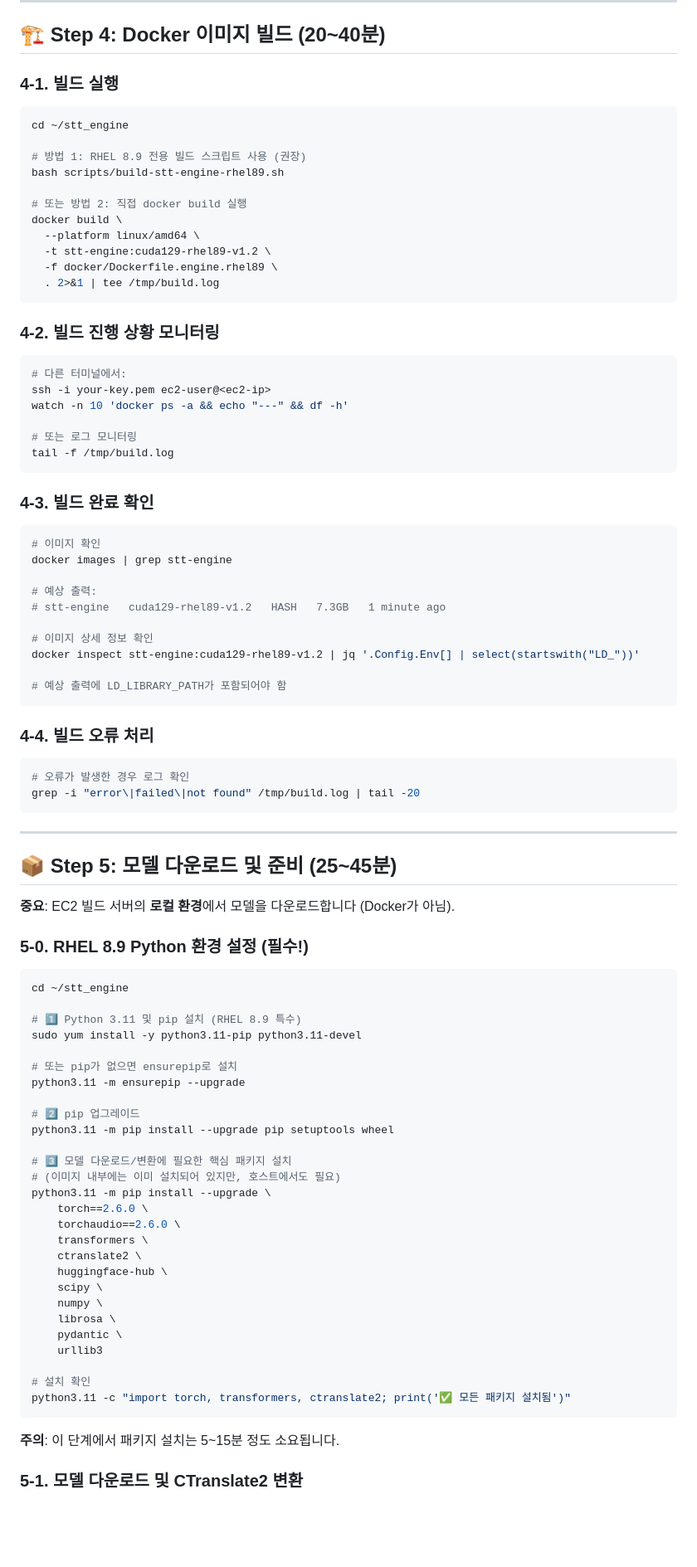
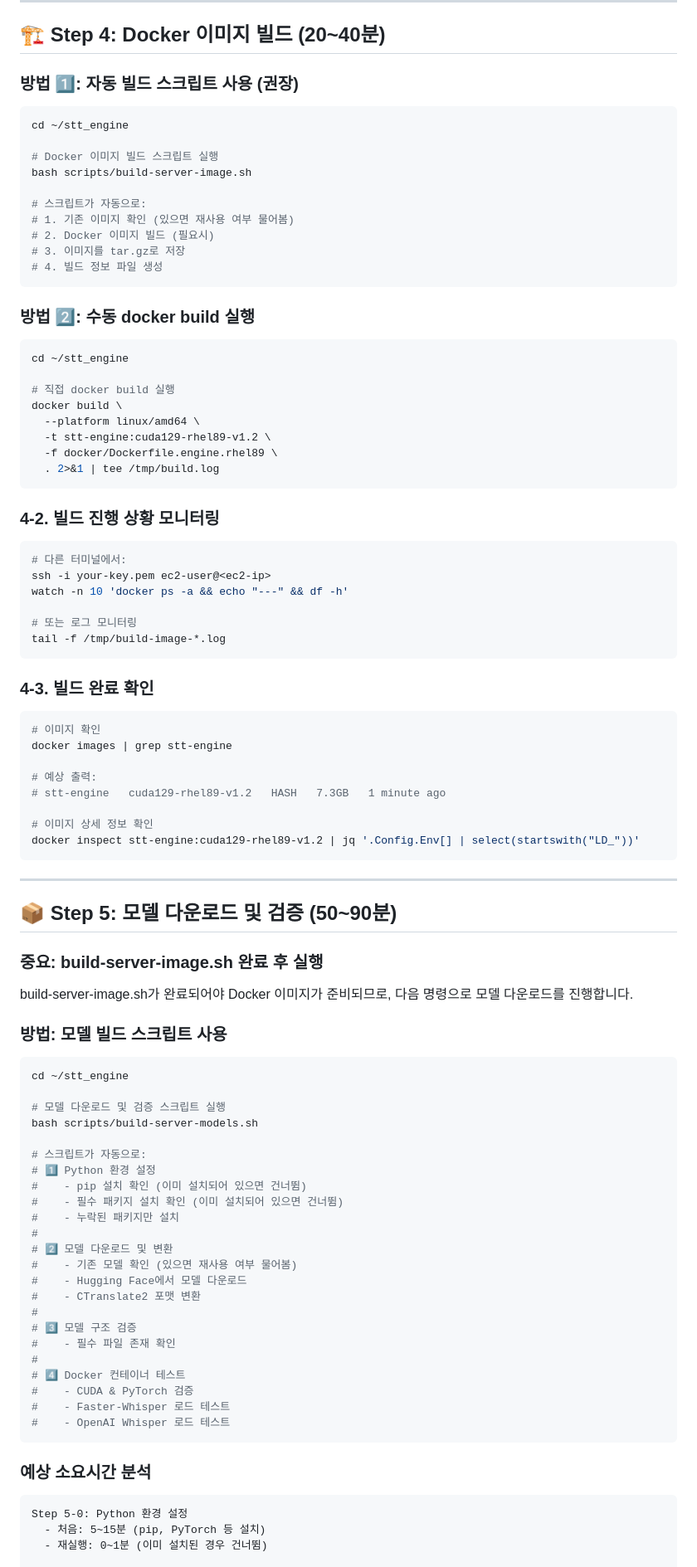
Before and after one commit to Kuwon-KIS/stt_engine, a Markdown page: docs/RHEL89_BUILD_GUIDE.md, the part around one of its changes. Shown at 83% size. GitHub-like rendering; blank space fills up the shorter version.

Commit message:
docs: Update build guide for separated scripts

````diff
--- a/docs/RHEL89_BUILD_GUIDE.md
+++ b/docs/RHEL89_BUILD_GUIDE.md
@@ -169,15 +169,27 @@ scp -i your-key.pem -r ~/workspace/stt_engine ec2-user@<ec2-ip>:~/
 
 ## 🏗️ Step 4: Docker 이미지 빌드 (20~40분)
 
-### 4-1. 빌드 실행
+### 방법 1️⃣: 자동 빌드 스크립트 사용 (권장)
 
 ```bash
 cd ~/stt_engine
 
-# 방법 1: RHEL 8.9 전용 빌드 스크립트 사용 (권장)
-bash scripts/build-stt-engine-rhel89.sh
+# Docker 이미지 빌드 스크립트 실행
+bash scripts/build-server-image.sh
 
-# 또는 방법 2: 직접 docker build 실행
+# 스크립트가 자동으로:
+# 1. 기존 이미지 확인 (있으면 재사용 여부 물어봄)
+# 2. Docker 이미지 빌드 (필요시)
+# 3. 이미지를 tar.gz로 저장
+# 4. 빌드 정보 파일 생성
+```
+
+### 방법 2️⃣: 수동 docker build 실행
+
+```bash
+cd ~/stt_engine
+
+# 직접 docker build 실행
 docker build \
   --platform linux/amd64 \
   -t stt-engine:cuda129-rhel89-v1.2 \
@@ -193,7 +205,7 @@ ssh -i your-key.pem ec2-user@<ec2-ip>
 watch -n 10 'docker ps -a && echo "---" && df -h'
 
 # 또는 로그 모니터링
-tail -f /tmp/build.log
+tail -f /tmp/build-image-*.log
 ```
 
 ### 4-3. 빌드 완료 확인
@@ -207,56 +219,48 @@ docker images | grep stt-engine
 
 # 이미지 상세 정보 확인
 docker inspect stt-engine:cuda129-rhel89-v1.2 | jq '.Config.Env[] | select(startswith("LD_"))'
-
-# 예상 출력에 LD_LIBRARY_PATH가 포함되어야 함
-```
-
-### 4-4. 빌드 오류 처리
-
-```bash
-# 오류가 발생한 경우 로그 확인
-grep -i "error\|failed\|not found" /tmp/build.log | tail -20
 ```
 
 ---
 
-## 📦 Step 5: 모델 다운로드 및 준비 (25~45분)
+## 📦 Step 5: 모델 다운로드 및 검증 (50~90분)
 
-**중요**: EC2 빌드 서버의 **로컬 환경**에서 모델을 다운로드합니다 (Docker가 아님).
+### 중요: build-server-image.sh 완료 후 실행
 
-### 5-0. RHEL 8.9 Python 환경 설정 (필수!)
+build-server-image.sh가 완료되어야 Docker 이미지가 준비되므로, 다음 명령으로 모델 다운로드를 진행합니다.
+
+### 방법: 모델 빌드 스크립트 사용
 
 ```bash
 cd ~/stt_engine
 
-# 1️⃣ Python 3.11 및 pip 설치 (RHEL 8.9 특수)
-sudo yum install -y python3.11-pip python3.11-devel
+# 모델 다운로드 및 검증 스크립트 실행
+bash scripts/build-server-models.sh
 
-# 또는 pip가 없으면 ensurepip로 설치
-python3.11 -m ensurepip --upgrade
-
-# 2️⃣ pip 업그레이드
-python3.11 -m pip install --upgrade pip setuptools wheel
-
-# 3️⃣ 모델 다운로드/변환에 필요한 핵심 패키지 설치
-# (이미지 내부에는 이미 설치되어 있지만, 호스트에서도 필요)
-python3.11 -m pip install --upgrade \
-    torch==2.6.0 \
-    torchaudio==2.6.0 \
-    transformers \
-    ctranslate2 \
-    huggingface-hub \
-    scipy \
-    numpy \
-    librosa \
-    pydantic \
-    urllib3
-
-# 설치 확인
-python3.11 -c "import torch, transformers, ctranslate2; print('✅ 모든 패키지 설치됨')"
+# 스크립트가 자동으로:
+# 1️⃣ Python 환경 설정
+#    - pip 설치 확인 (이미 설치되어 있으면 건너뜀)
+#    - 필수 패키지 설치 확인 (이미 설치되어 있으면 건너뜀)
+#    - 누락된 패키지만 설치
+#
+# 2️⃣ 모델 다운로드 및 변환
+#    - 기존 모델 확인 (있으면 재사용 여부 물어봄)
+#    - Hugging Face에서 모델 다운로드
+#    - CTranslate2 포맷 변환
+#
+# 3️⃣ 모델 구조 검증
+#    - 필수 파일 존재 확인
+#
+# 4️⃣ Docker 컨테이너 테스트
+#    - CUDA & PyTorch 검증
+#    - Faster-Whisper 로드 테스트
+#    - OpenAI Whisper 로드 테스트
 ```
 
-**주의**: 이 단계에서 패키지 설치는 5~15분 정도 소요됩니다.
+### 예상 소요시간 분석
 
-### 5-1. 모델 다운로드 및 CTranslate2 변환
+```
+Step 5-0: Python 환경 설정
+  - 처음: 5~15분 (pip, PyTorch 등 설치)
+  - 재실행: 0~1분 (이미 설치된 경우 건너뜀)
 
````
Also changed, not shown: other parts of docs/RHEL89_BUILD_GUIDE.md (+216 -16 lines).
